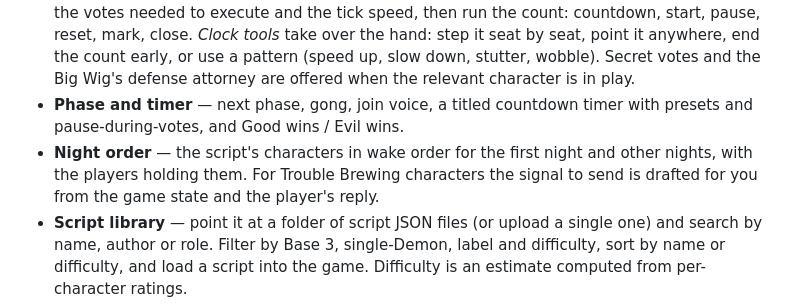
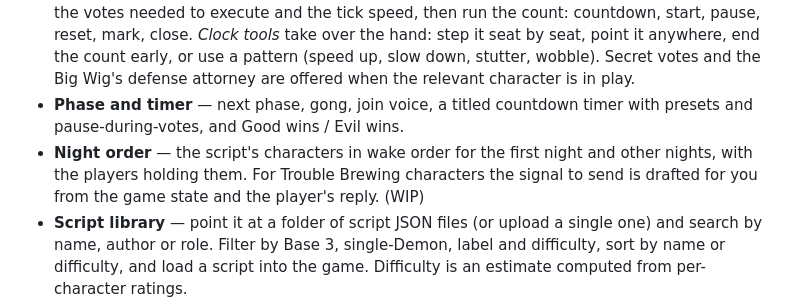
Before and after one commit to hasonfilip/botc-tool, a Markdown page: README.md, the part around one of its changes. Drawn GitHub-style.

Commit message:
Update README
Updated image in README and added WIP note for Night order feature.

```diff
--- a/README.md
+++ b/README.md
@@ -26,7 +26,7 @@ The header shows the session, current phase, player and alive counts, the script
 - **Nomination alerts** — warnings while you pick the nominator and nominee for things that need resolving on the spot (Virgin, Witch, Golem, Devil's Advocate, Tea Lady, Sailor, Fool).
 - **Vote clock** — choose the nomination type (regular, nominee focus, accusation & defense), set the votes needed to execute and the tick speed, then run the count: countdown, start, pause, reset, mark, close. *Clock tools* take over the hand: step it seat by seat, point it anywhere, end the count early, or use a pattern (speed up, slow down, stutter, wobble). Secret votes and the Big Wig's defense attorney are offered when the relevant character is in play.
 - **Phase and timer** — next phase, gong, join voice, a titled countdown timer with presets and pause-during-votes, and Good wins / Evil wins.
-- **Night order** — the script's characters in wake order for the first night and other nights, with the players holding them. For Trouble Brewing characters the signal to send is drafted for you from the game state and the player's reply.
+- **Night order** — the script's characters in wake order for the first night and other nights, with the players holding them. For Trouble Brewing characters the signal to send is drafted for you from the game state and the player's reply. (WIP)
 - **Script library** — point it at a folder of script JSON files (or upload a single one) and search by name, author or role. Filter by Base 3, single-Demon, label and difficulty, sort by name or difficulty, and load a script into the game. Difficulty is an estimate computed from per-character ratings.
 - **Clear** — clears the grimoire.
 
```
Also changed, not shown: other parts of README.md (+1 -1 lines).
